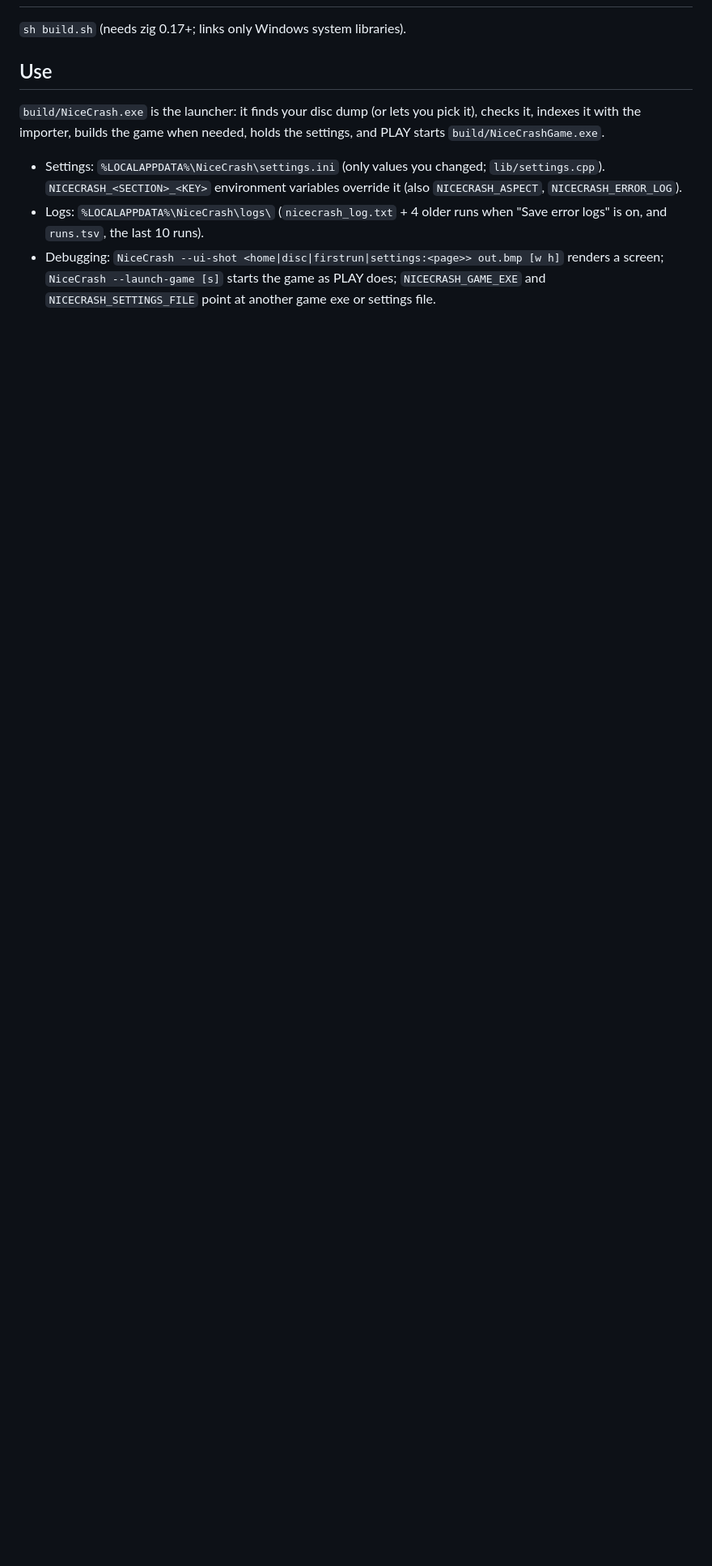
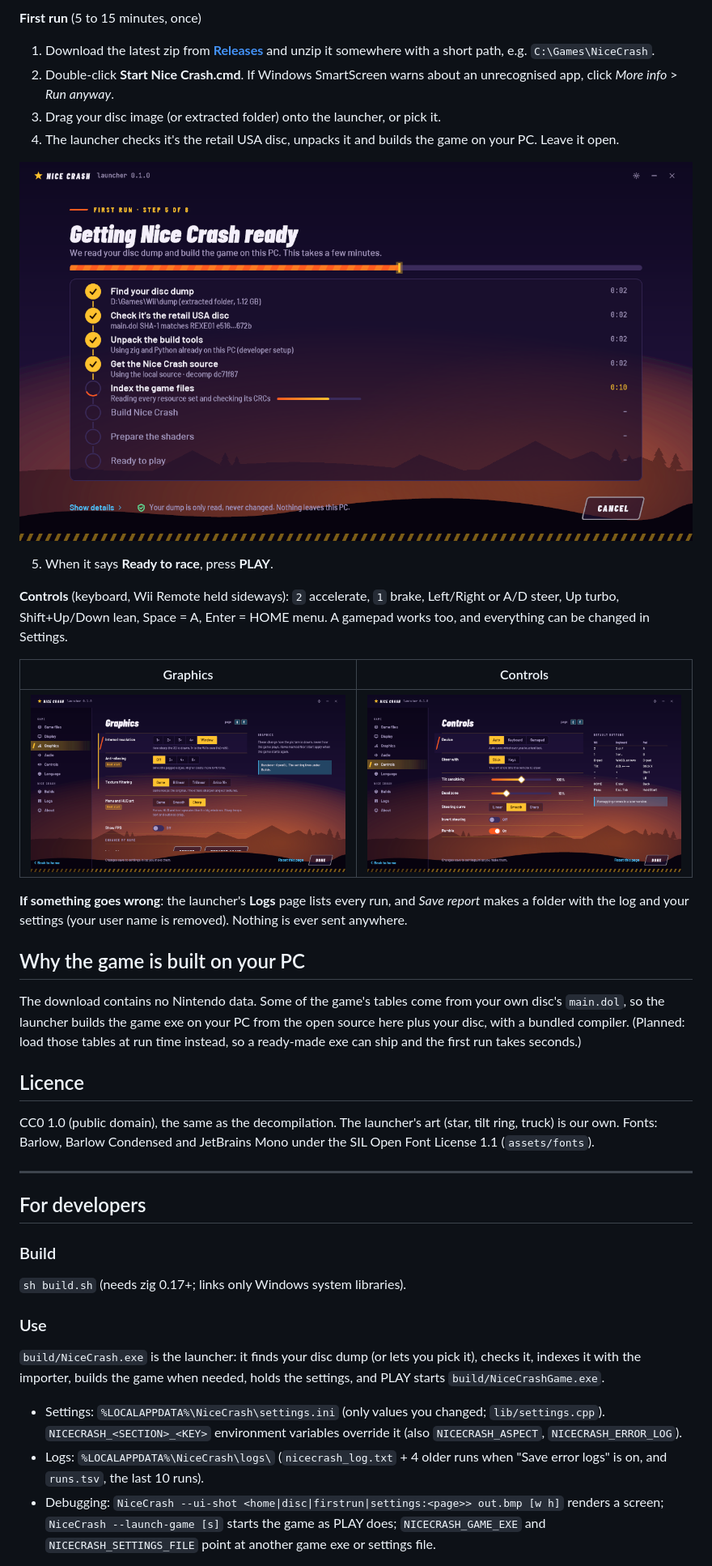
Before and after one commit to ablindingnight/nice-crash, a Markdown page: README.md, the part around one of its changes. Shown at 81% size. Rendered like a GitHub page; pictures changed too: docs/images/launcher-controls.png (added), docs/images/launcher-first-run.png (added), docs/images/launcher-graphics.png (added); blank space fills up the shorter version.

Commit message:
README for players: how to play, launcher screenshots (launcher UI and our own art only), licence; developer notes kept below
Co-Authored-By: Claude Opus 5.5 <noreply@anthropic.com>

```diff
--- a/README.md
+++ b/README.md
@@ -7,6 +21,42 @@ extracted to a folder; everything is read from it at run time.
+**First run** (5 to 15 minutes, once)
+1. Download the latest zip from **[Releases](https://github.com/ablindingnight/nice-crash/releases)** and unzip it
+   somewhere with a short path, e.g. `C:\Games\NiceCrash`.
+2. Double-click **Start Nice Crash.cmd**. If Windows SmartScreen warns about an unrecognised app, click
+   *More info* > *Run anyway*.
+3. Drag your disc image (or extracted folder) onto the launcher, or pick it.
+4. The launcher checks it's the retail USA disc, unpacks it and builds the game on your PC. Leave it open.
+
+![First run: getting Nice Crash ready](docs/images/launcher-first-run.png)
+
+5. When it says **Ready to race**, press **PLAY**.
+
+**Controls** (keyboard, Wii Remote held sideways): `2` accelerate, `1` brake, Left/Right or A/D steer, Up turbo,
+Shift+Up/Down lean, Space = A, Enter = HOME menu. A gamepad works too, and everything can be changed in Settings.
+
+| Graphics | Controls |
+| --- | --- |
+| ![Graphics settings](docs/images/launcher-graphics.png) | ![Controls settings](docs/images/launcher-controls.png) |
+
+**If something goes wrong**: the launcher's **Logs** page lists every run, and *Save report* makes a folder with the log
+and your settings (your user name is removed). Nothing is ever sent anywhere.
+
+## Why the game is built on your PC
+The download contains no Nintendo data. Some of the game's tables come from your own disc's `main.dol`, so the
+launcher builds the game exe on your PC from the open source here plus your disc, with a bundled compiler. (Planned:
+load those tables at run time instead, so a ready-made exe can ship and the first run takes seconds.)
+
+## Licence
+CC0 1.0 (public domain), the same as the decompilation. The launcher's art (star, tilt ring, truck) is our own.
+Fonts: Barlow, Barlow Condensed and JetBrains Mono under the SIL Open Font License 1.1 (`assets/fonts`).
+
+---
+
+## For developers
+
+### Build
 `sh build.sh` (needs zig 0.17+; links only Windows system libraries).
 
-## Use
+### Use
 `build/NiceCrash.exe` is the launcher: it finds your disc dump (or lets you pick it), checks it, indexes it with
 the importer, builds the game when needed, holds the settings, and PLAY starts `build/NiceCrashGame.exe`.
 
```
Also changed, not shown: other parts of README.md (+19 -5 lines), docs/images/launcher-home.png (added), 1 other file.
